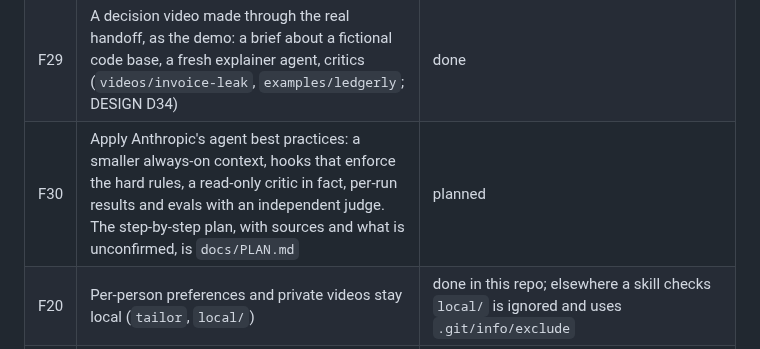
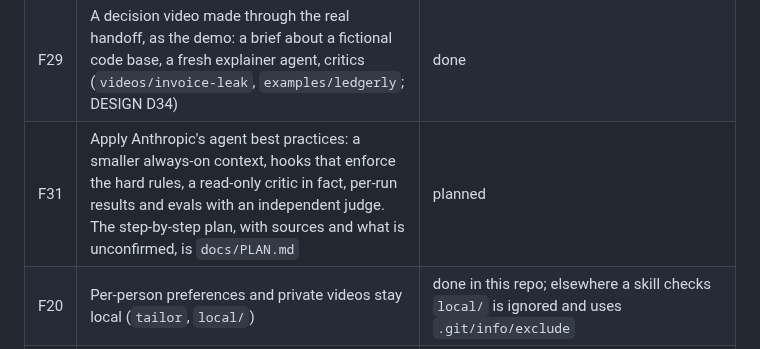
Before and after one commit to latent-variable/kokoro-explainers, a Markdown page: docs/PRD.md, the part around the change. Rendered like a GitHub page.

Commit message:
docs: renumber this stack's decisions (+2) and requirements (+1) to follow main's D36, D37 and F30
Co-Authored-By: Claude Sonnet 5.5 <noreply@anthropic.com>

```diff
--- a/docs/PRD.md
+++ b/docs/PRD.md
@@ -95,7 +95,7 @@ dropped (F19 stays open). The demo therefore speaks to an adtech company's pain:
 | F27 | Captions a viewer follows word by word: a theme can light each word as it is spoken (`--cap-style: karaoke`), in short lines; `buildday` does (DESIGN D32) | done |
 | F28 | Voices that read every word: OmniVoice takes are generated at their natural length and stretched to the speed, trimmed of dead air, and re-voiced if silent; `eve` is a built-in voice (DESIGN D31) | done; measured with Whisper, no dropped words in about 150 sentences |
 | F29 | A decision video made through the real handoff, as the demo: a brief about a fictional code base, a fresh explainer agent, critics (`videos/invoice-leak`, `examples/ledgerly`; DESIGN D34) | done |
-| F30 | Apply Anthropic's agent best practices: a smaller always-on context, hooks that enforce the hard rules, a read-only critic in fact, per-run results and evals with an independent judge. The step-by-step plan, with sources and what is unconfirmed, is `docs/PLAN.md` | planned |
+| F31 | Apply Anthropic's agent best practices: a smaller always-on context, hooks that enforce the hard rules, a read-only critic in fact, per-run results and evals with an independent judge. The step-by-step plan, with sources and what is unconfirmed, is `docs/PLAN.md` | planned |
 | F20 | Per-person preferences and private videos stay local (`tailor`, `local/`) | done in this repo; elsewhere a skill checks `local/` is ignored and uses `.git/info/exclude` |
 | F21 | Run code to verify a claim without harm: a sandbox script, a faithful scratch copy, no network, writes confined (`evidence-standard`) | done on macOS; Linux untested |
 | F22 | Scaffold and diagnose: `npm run new` from `template/`, `npm run setup` (picks a Python in 3.10 to 3.13, the range the pinned Kokoro supports, and upgrades the new venv's pip before installing), `npm run doctor` for what the machine lacks, a draft render mode | done |
```
Also changed, not shown: docs/DESIGN.md (+1 -1 lines).
